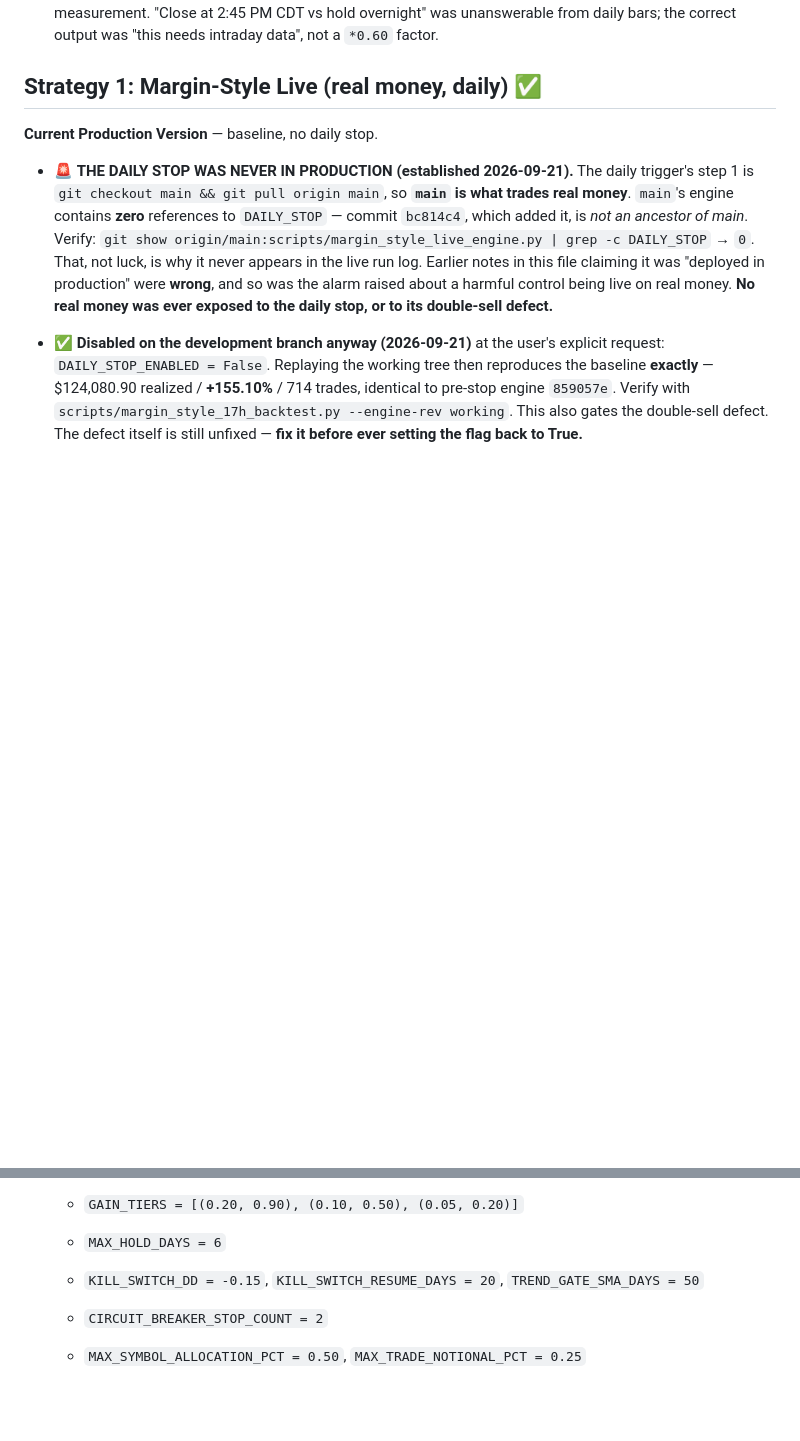
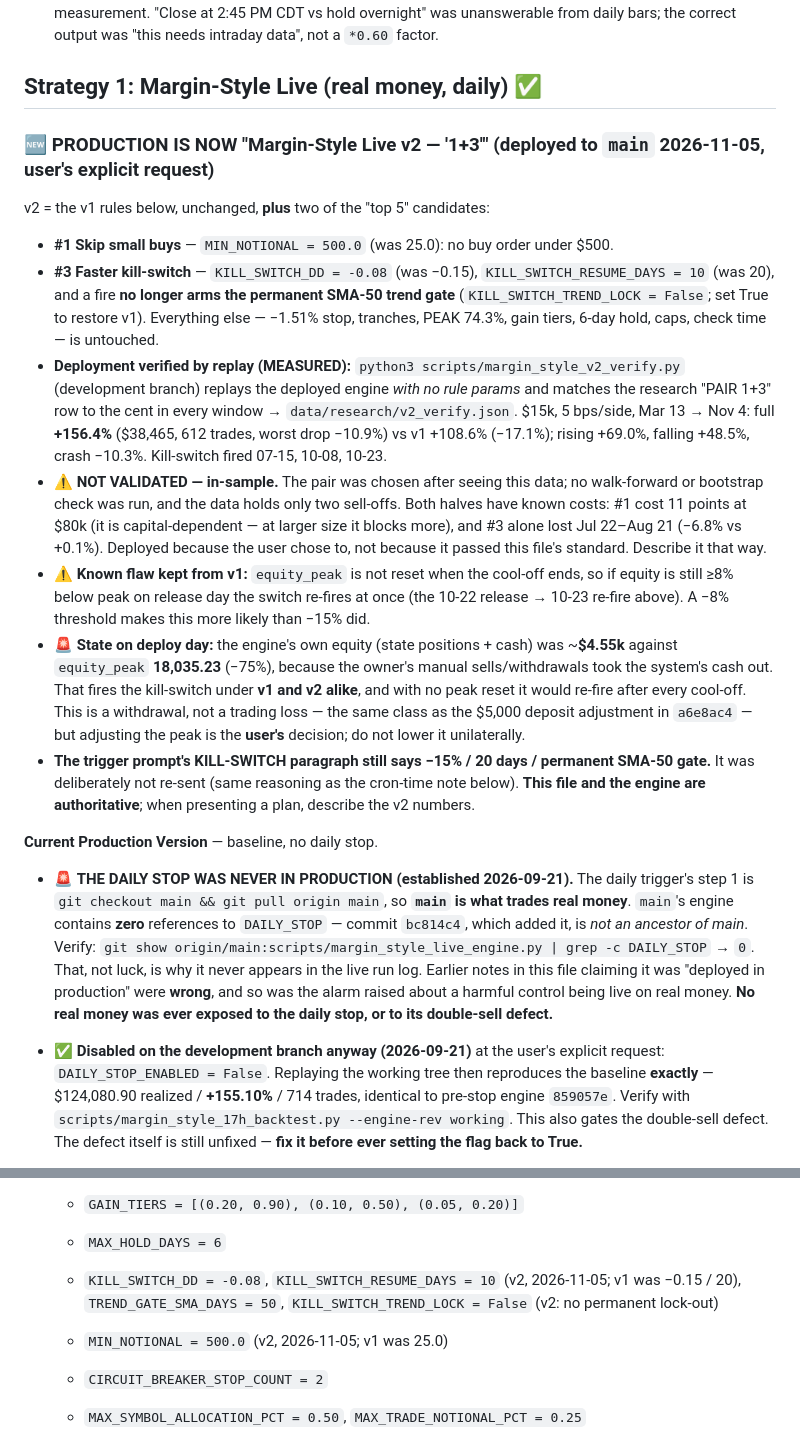
Before and after one commit to Maroju100/swing-screener-, a Markdown page: CLAUDE.md, 2 parts joined by grey strips. GitHub-like rendering; blank space fills up the shorter version.

Commit message:
CLAUDE.md: document Margin-Style Live v2 '1+3' as production
Co-Authored-By: Claude Opus 5.5 <noreply@anthropic.com>
Claude-Session: https://claude.ai/code/session_0192gfhi89aFvxnV4fU9ZN9S

```diff
--- a/CLAUDE.md
+++ b/CLAUDE.md
@@ -110,6 +110,45 @@ below are what makes a claim checkable.
    output was "this needs intraday data", not a `*0.60` factor.
 
 ## Strategy 1: Margin-Style Live (real money, daily) ✅
+
+### 🆕 PRODUCTION IS NOW "Margin-Style Live v2 — '1+3'" (deployed to `main` 2026-11-05, user's explicit request)
+
+v2 = the v1 rules below, unchanged, **plus** two of the "top 5" candidates:
+- **#1 Skip small buys** — `MIN_NOTIONAL = 500.0` (was 25.0): no buy order under $500.
+- **#3 Faster kill-switch** — `KILL_SWITCH_DD = -0.08` (was −0.15),
+  `KILL_SWITCH_RESUME_DAYS = 10` (was 20), and a fire **no longer arms the
+  permanent SMA-50 trend gate** (`KILL_SWITCH_TREND_LOCK = False`; set True to
+  restore v1). Everything else — −1.51% stop, tranches, PEAK 74.3%, gain tiers,
+  6-day hold, caps, check time — is untouched.
+- **Deployment verified by replay (MEASURED):** `python3 scripts/margin_style_v2_verify.py`
+  (development branch) replays the deployed engine *with no rule params* and
+  matches the research "PAIR 1+3" row to the cent in every window →
+  `data/research/v2_verify.json`. $15k, 5 bps/side, Mar 13 → Nov 4:
+  full **+156.4%** ($38,465, 612 trades, worst drop −10.9%) vs v1 +108.6%
+  (−17.1%); rising +69.0%, falling +48.5%, crash −10.3%. Kill-switch fired
+  07-15, 10-08, 10-23.
+- ⚠️ **NOT VALIDATED — in-sample.** The pair was chosen after seeing this data;
+  no walk-forward or bootstrap check was run, and the data holds only two
+  sell-offs. Both halves have known costs: #1 cost 11 points at $80k (it is
+  capital-dependent — at larger size it blocks more), and #3 alone lost
+  Jul 22–Aug 21 (−6.8% vs +0.1%). Deployed because the user chose to, not
+  because it passed this file's standard. Describe it that way.
+- ⚠️ **Known flaw kept from v1:** `equity_peak` is not reset when the cool-off
+  ends, so if equity is still ≥8% below peak on release day the switch re-fires
+  at once (the 10-22 release → 10-23 re-fire above). A −8% threshold makes this
+  more likely than −15% did.
+- 🚨 **State on deploy day:** the engine's own equity (state positions + cash)
+  was ~**$4.55k** against `equity_peak` **18,035.23** (−75%), because the
+  owner's manual sells/withdrawals took the system's cash out. That fires the
+  kill-switch under **v1 and v2 alike**, and with no peak reset it would
+  re-fire after every cool-off. This is a withdrawal, not a trading loss — the
+  same class as the $5,000 deposit adjustment in `a6e8ac4` — but adjusting the
+  peak is the **user's** decision; do not lower it unilaterally.
+- **The trigger prompt's KILL-SWITCH paragraph still says −15% / 20 days /
+  permanent SMA-50 gate.** It was deliberately not re-sent (same reasoning as
+  the cron-time note below). **This file and the engine are authoritative**;
+  when presenting a plan, describe the v2 numbers.
+
 
 **Current Production Version** — baseline, no daily stop.
 
@@ -647,8 +686,9 @@ below are what makes a claim checkable.
   - `PEAK_SELL_PCT = 0.743`
   - `GAIN_TIERS = [(0.20, 0.90), (0.10, 0.50), (0.05, 0.20)]`
   - `MAX_HOLD_DAYS = 6`
-  - `KILL_SWITCH_DD = -0.15`, `KILL_SWITCH_RESUME_DAYS = 20`,
-    `TREND_GATE_SMA_DAYS = 50`
+  - `KILL_SWITCH_DD = -0.08`, `KILL_SWITCH_RESUME_DAYS = 10` (v2, 2026-11-05; v1 was −0.15 / 20),
+    `TREND_GATE_SMA_DAYS = 50`, `KILL_SWITCH_TREND_LOCK = False` (v2: no permanent lock-out)
+  - `MIN_NOTIONAL = 500.0` (v2, 2026-11-05; v1 was 25.0)
   - `CIRCUIT_BREAKER_STOP_COUNT = 2`
   - `MAX_SYMBOL_ALLOCATION_PCT = 0.50`, `MAX_TRADE_NOTIONAL_PCT = 0.25`
   - Same-day same-symbol orders net against each other.
```
